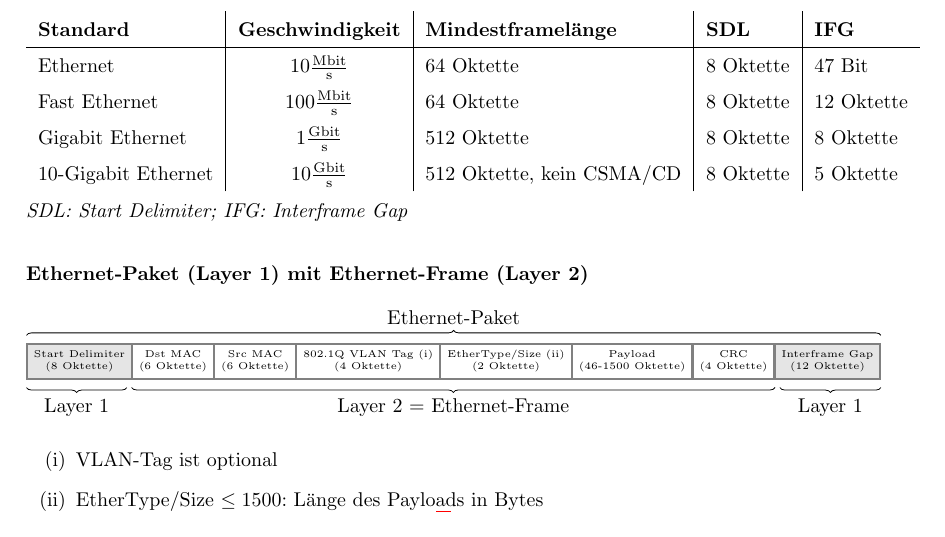
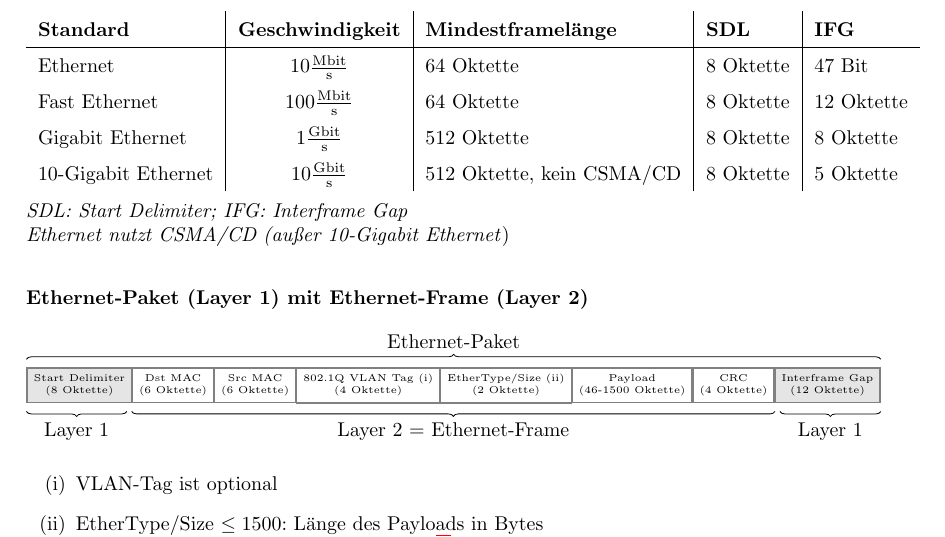
Before and after one commit to sgeisler/rechnernetze, a LaTeX document (main.tex): part of page 6 of 13, cut so that both start at the same text. Compiled offline with pdfLaTeX.

Commit message:
Added CSMA/CD note to Ethernet

```diff
--- a/main.tex
+++ b/main.tex
@@ -440,6 +440,7 @@ Die Sicherungsschicht ist für \textit{Medium Access Control} (MAC; Medienzugrif
 %
 \hfill \\
 \textit{SDL: Start Delimiter; IFG: Interframe Gap} \\
+\textit{Ethernet nutzt CSMA/CD (außer 10-Gigabit Ethernet}) \\
 %
 \begin{description}[style=unboxed,leftmargin=0cm]
     \item[Ethernet-Paket (Layer 1) mit Ethernet-Frame (Layer 2)] \hfill \\[8pt]
```
